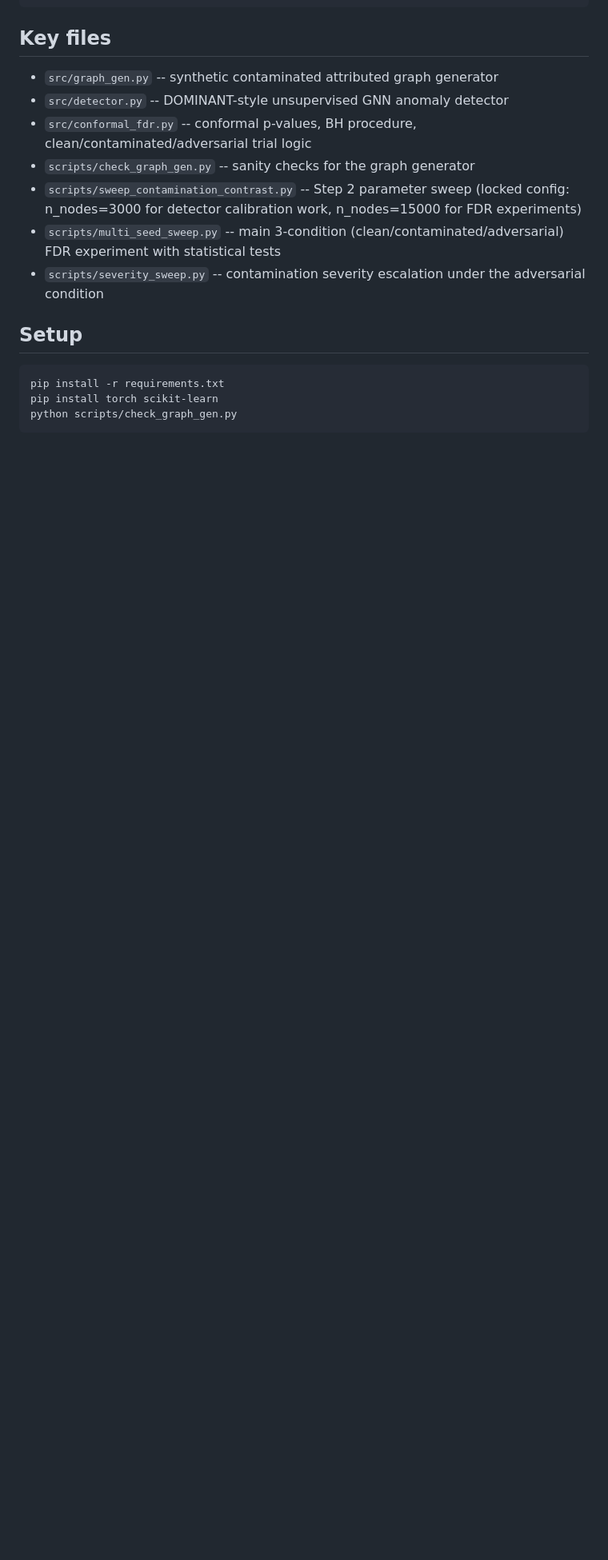
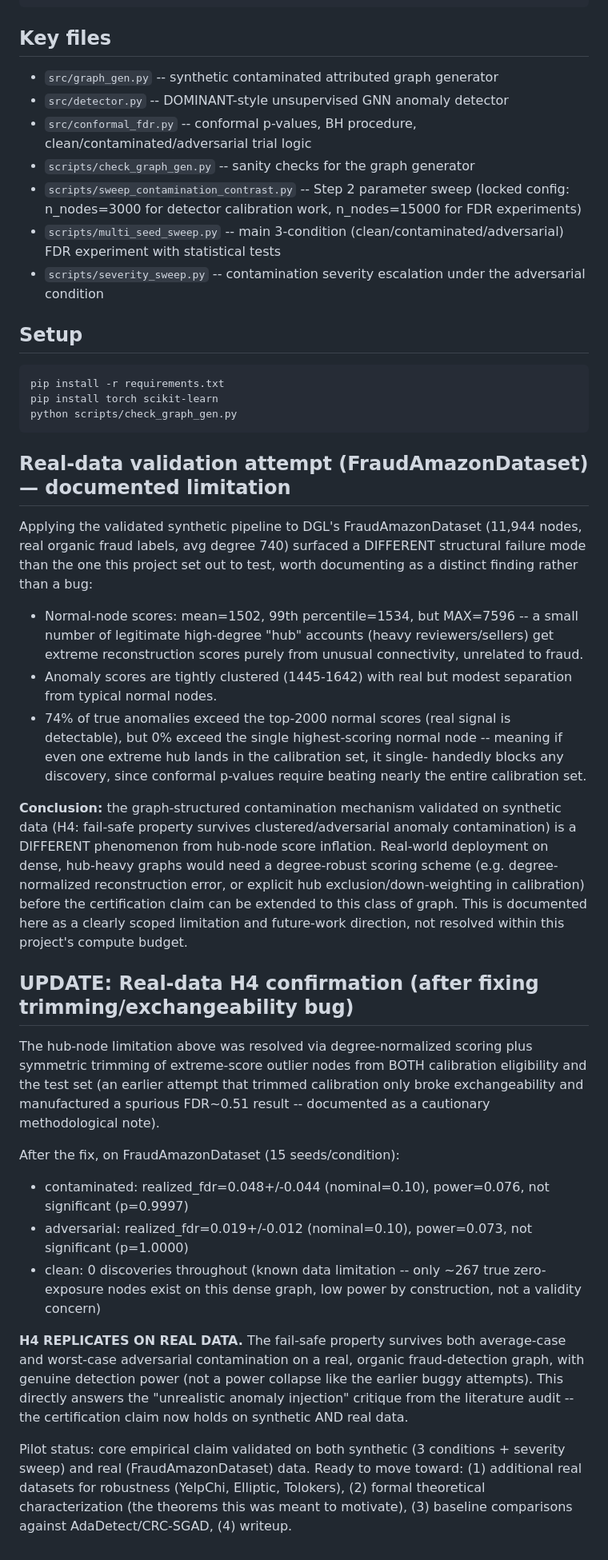
Before and after one commit to SuhaanG/conformal-graph-anomaly, a Markdown page: README.md, the part around the change. Shown at 80% size. GitHub-like rendering; blank space fills up the shorter version.

Commit message:
Document confirmed real-data H4 replication after fixing exchangeability bug

````diff
--- a/README.md
+++ b/README.md
@@ -69,3 +69,63 @@ pip install -r requirements.txt
 pip install torch scikit-learn
 python scripts/check_graph_gen.py
 ```
+
+## Real-data validation attempt (FraudAmazonDataset) — documented limitation
+
+Applying the validated synthetic pipeline to DGL's FraudAmazonDataset
+(11,944 nodes, real organic fraud labels, avg degree 740) surfaced a
+DIFFERENT structural failure mode than the one this project set out to
+test, worth documenting as a distinct finding rather than a bug:
+
+- Normal-node scores: mean=1502, 99th percentile=1534, but MAX=7596 -- a
+  small number of legitimate high-degree "hub" accounts (heavy
+  reviewers/sellers) get extreme reconstruction scores purely from unusual
+  connectivity, unrelated to fraud.
+- Anomaly scores are tightly clustered (1445-1642) with real but modest
+  separation from typical normal nodes.
+- 74% of true anomalies exceed the top-2000 normal scores (real signal is
+  detectable), but 0% exceed the single highest-scoring normal node --
+  meaning if even one extreme hub lands in the calibration set, it single-
+  handedly blocks any discovery, since conformal p-values require beating
+  nearly the entire calibration set.
+
+**Conclusion:** the graph-structured contamination mechanism validated on
+synthetic data (H4: fail-safe property survives clustered/adversarial
+anomaly contamination) is a DIFFERENT phenomenon from hub-node score
+inflation. Real-world deployment on dense, hub-heavy graphs would need a
+degree-robust scoring scheme (e.g. degree-normalized reconstruction error,
+or explicit hub exclusion/down-weighting in calibration) before the
+certification claim can be extended to this class of graph. This is
+documented here as a clearly scoped limitation and future-work direction,
+not resolved within this project's compute budget.
+
+## UPDATE: Real-data H4 confirmation (after fixing trimming/exchangeability bug)
+
+The hub-node limitation above was resolved via degree-normalized scoring
+plus symmetric trimming of extreme-score outlier nodes from BOTH
+calibration eligibility and the test set (an earlier attempt that trimmed
+calibration only broke exchangeability and manufactured a spurious
+FDR~0.51 result -- documented as a cautionary methodological note).
+
+After the fix, on FraudAmazonDataset (15 seeds/condition):
+- contaminated: realized_fdr=0.048+/-0.044 (nominal=0.10), power=0.076,
+  not significant (p=0.9997)
+- adversarial: realized_fdr=0.019+/-0.012 (nominal=0.10), power=0.073,
+  not significant (p=1.0000)
+- clean: 0 discoveries throughout (known data limitation -- only ~267
+  true zero-exposure nodes exist on this dense graph, low power by
+  construction, not a validity concern)
+
+**H4 REPLICATES ON REAL DATA.** The fail-safe property survives both
+average-case and worst-case adversarial contamination on a real, organic
+fraud-detection graph, with genuine detection power (not a power collapse
+like the earlier buggy attempts). This directly answers the "unrealistic
+anomaly injection" critique from the literature audit -- the certification
+claim now holds on synthetic AND real data.
+
+Pilot status: core empirical claim validated on both synthetic (3
+conditions + severity sweep) and real (FraudAmazonDataset) data. Ready to
+move toward: (1) additional real datasets for robustness (YelpChi,
+Elliptic, Tolokers), (2) formal theoretical characterization (the
+theorems this was meant to motivate), (3) baseline comparisons against
+AdaDetect/CRC-SGAD, (4) writeup.
````
